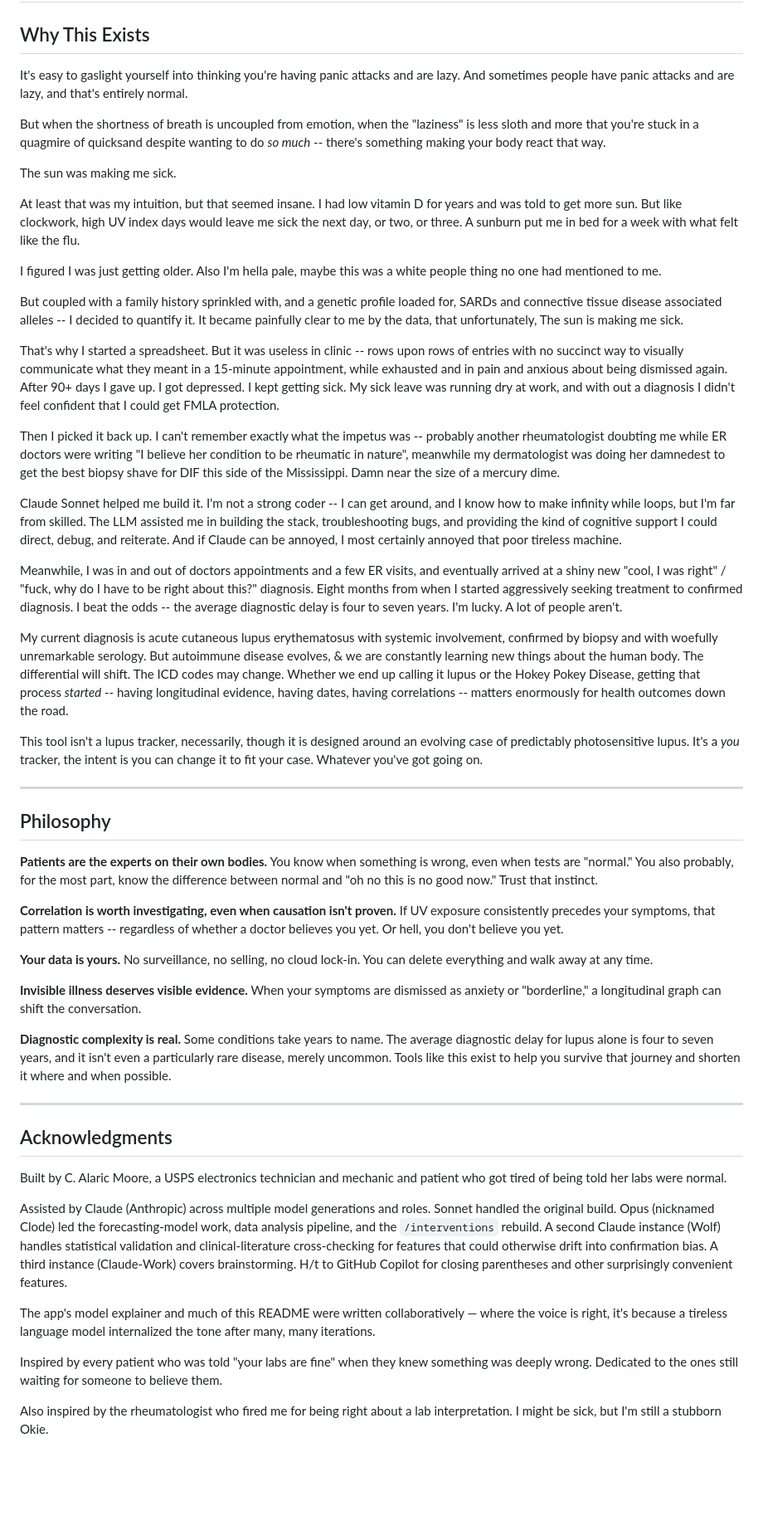
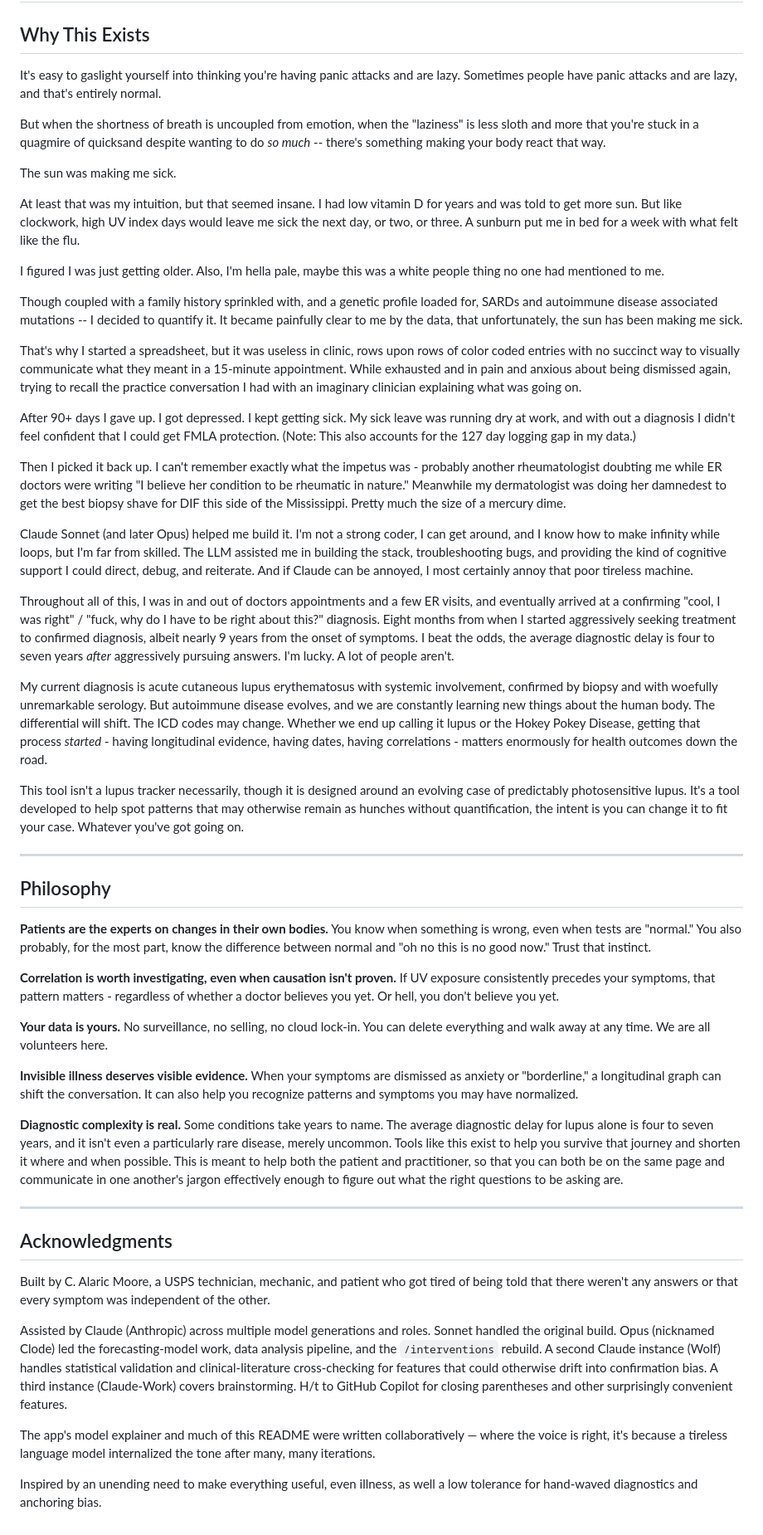
Before and after one commit to alaricmoore/sardine-track, a Markdown page: WHY.md, the part around the change. Shown at 83% size. GitHub-like rendering; blank space fills up the shorter version.

Commit message:
Edits to WHY.md for clarity

```diff
--- a/WHY.md
+++ b/WHY.md
@@ -2,7 +2,7 @@
 
 ## Why This Exists
 
-It's easy to gaslight yourself into thinking you're having panic attacks and are lazy. And sometimes people have panic attacks and are lazy, and that's entirely normal.
+It's easy to gaslight yourself into thinking you're having panic attacks and are lazy. Sometimes people have panic attacks and are lazy, and that's entirely normal.
 
 But when the shortness of breath is uncoupled from emotion, when the "laziness" is less sloth and more that you're stuck in a quagmire of quicksand despite wanting to do *so much* -- there's something making your body react that way.
 
@@ -10,46 +10,46 @@ The sun was making me sick.
 
 At least that was my intuition, but that seemed insane. I had low vitamin D for years and was told to get more sun. But like clockwork, high UV index days would leave me sick the next day, or two, or three. A sunburn put me in bed for a week with what felt like the flu.
 
-I figured I was just getting older. Also I'm hella pale, maybe this was a white people thing no one had mentioned to me.
+I figured I was just getting older. Also, I'm hella pale, maybe this was a white people thing no one had mentioned to me.
 
-But coupled with a family history sprinkled with, and a genetic profile loaded for, SARDs and connective tissue disease associated alleles -- I decided to quantify it. It became painfully clear to me by the data, that unfortunately, The sun is making me sick.
+Though coupled with a family history sprinkled with, and a genetic profile loaded for, SARDs and autoimmune disease associated mutations -- I decided to quantify it. It became painfully clear to me by the data, that unfortunately, the sun has been making me sick.
 
-That's why I started a spreadsheet. But it was useless in clinic -- rows upon rows of entries with no succinct way to visually communicate what they meant in a 15-minute appointment, while exhausted and in pain and anxious about being dismissed again. After 90+ days I gave up. I got depressed. I kept getting sick. My sick leave was running dry at work, and with out a diagnosis I didn't feel confident that I could get FMLA protection.
+That's why I started a spreadsheet, but it was useless in clinic, rows upon rows of color coded entries with no succinct way to visually communicate what they meant in a 15-minute appointment. While exhausted and in pain and anxious about being dismissed again, trying to recall the practice conversation I had with an imaginary clinician explaining what was going on.
 
-Then I picked it back up. I can't remember exactly what the impetus was -- probably another rheumatologist doubting me while ER doctors were writing "I believe her condition to be rheumatic in nature", meanwhile my dermatologist was doing her damnedest to get the best biopsy shave for DIF this side of the Mississippi. Damn near the size of a mercury dime.
+After 90+ days I gave up. I got depressed. I kept getting sick. My sick leave was running dry at work, and with out a diagnosis I didn't feel confident that I could get FMLA protection. (Note: This also accounts for the 127 day logging gap in my data.)
 
-Claude Sonnet helped me build it. I'm not a strong coder -- I can get around, and I know how to make infinity while loops, but I'm far from skilled. The LLM assisted me in building the stack, troubleshooting bugs, and providing the kind of cognitive support I could direct, debug, and reiterate. And if Claude can be annoyed, I most certainly annoyed that poor tireless machine.
+Then I picked it back up. I can't remember exactly what the impetus was - probably another rheumatologist doubting me while ER doctors were writing "I believe her condition to be rheumatic in nature." Meanwhile my dermatologist was doing her damnedest to get the best biopsy shave for DIF this side of the Mississippi. Pretty much the size of a mercury dime.
 
-Meanwhile, I was in and out of doctors appointments and a few ER visits, and eventually arrived at a shiny new "cool, I was right" / "fuck, why do I have to be right about this?" diagnosis. Eight months from when I started aggressively seeking treatment to confirmed diagnosis. I beat the odds -- the average diagnostic delay is four to seven years. I'm lucky. A lot of people aren't.
+Claude Sonnet (and later Opus) helped me build it. I'm not a strong coder, I can get around, and I know how to make infinity while loops, but I'm far from skilled. The LLM assisted me in building the stack, troubleshooting bugs, and providing the kind of cognitive support I could direct, debug, and reiterate. And if Claude can be annoyed, I most certainly annoy that poor tireless machine.
 
-My current diagnosis is acute cutaneous lupus erythematosus with systemic involvement, confirmed by biopsy and with woefully unremarkable serology. But autoimmune disease evolves, & we are constantly learning new things about the human body. The differential will shift. The ICD codes may change. Whether we end up calling it lupus or the Hokey Pokey Disease, getting that process *started* -- having longitudinal evidence, having dates, having correlations -- matters enormously for health outcomes down the road.
+Throughout all of this, I was in and out of doctors appointments and a few ER visits, and eventually arrived at a confirming "cool, I was right" / "fuck, why do I have to be right about this?" diagnosis. Eight months from when I started aggressively seeking treatment to confirmed diagnosis, albeit nearly 9 years from the onset of symptoms. I beat the odds, the average diagnostic delay is four to seven years *after* aggressively pursuing answers. I'm lucky. A lot of people aren't.
 
-This tool isn't a lupus tracker, necessarily, though it is designed around an evolving case of predictably photosensitive lupus. It's a *you* tracker, the intent is you can change it to fit your case. Whatever you've got going on.
+My current diagnosis is acute cutaneous lupus erythematosus with systemic involvement, confirmed by biopsy and with woefully unremarkable serology. But autoimmune disease evolves, and we are constantly learning new things about the human body. The differential will shift. The ICD codes may change. Whether we end up calling it lupus or the Hokey Pokey Disease, getting that process *started* - having longitudinal evidence, having dates, having correlations - matters enormously for health outcomes down the road.
+
+This tool isn't a lupus tracker necessarily, though it is designed around an evolving case of predictably photosensitive lupus. It's a tool developed to help spot patterns that may otherwise remain as hunches without quantification, the intent is you can change it to fit your case. Whatever you've got going on.
 
 ---
 
 ## Philosophy
 
-**Patients are the experts on their own bodies.** You know when something is wrong, even when tests are "normal." You also probably, for the most part, know the difference between normal and "oh no this is no good now." Trust that instinct.
+**Patients are the experts on changes in their own bodies.** You know when something is wrong, even when tests are "normal." You also probably, for the most part, know the difference between normal and "oh no this is no good now." Trust that instinct.
 
-**Correlation is worth investigating, even when causation isn't proven.** If UV exposure consistently precedes your symptoms, that pattern matters -- regardless of whether a doctor believes you yet. Or hell, you don't believe you yet.
+**Correlation is worth investigating, even when causation isn't proven.** If UV exposure consistently precedes your symptoms, that pattern matters - regardless of whether a doctor believes you yet. Or hell, you don't believe you yet.
 
-**Your data is yours.** No surveillance, no selling, no cloud lock-in. You can delete everything and walk away at any time.
+**Your data is yours.** No surveillance, no selling, no cloud lock-in. You can delete everything and walk away at any time. We are all volunteers here.
 
-**Invisible illness deserves visible evidence.** When your symptoms are dismissed as anxiety or "borderline," a longitudinal graph can shift the conversation.
+**Invisible illness deserves visible evidence.** When your symptoms are dismissed as anxiety or "borderline," a longitudinal graph can shift the conversation. It can also help you recognize patterns and symptoms you may have normalized.
 
-**Diagnostic complexity is real.** Some conditions take years to name. The average diagnostic delay for lupus alone is four to seven years, and it isn't even a particularly rare disease, merely uncommon. Tools like this exist to help you survive that journey and shorten it where and when possible.
+**Diagnostic complexity is real.** Some conditions take years to name. The average diagnostic delay for lupus alone is four to seven years, and it isn't even a particularly rare disease, merely uncommon. Tools like this exist to help you survive that journey and shorten it where and when possible. This is meant to help both the patient and practitioner, so that you can both be on the same page and communicate in one another's jargon effectively enough to figure out what the right questions to be asking are.
 
 ---
 
 ## Acknowledgments
 
-Built by C. Alaric Moore, a USPS electronics technician and mechanic and patient who got tired of being told her labs were normal.
+Built by C. Alaric Moore, a USPS technician, mechanic, and patient who got tired of being told that there weren't any answers or that every symptom was independent of the other.
 
 Assisted by Claude (Anthropic) across multiple model generations and roles. Sonnet handled the original build. Opus (nicknamed Clode) led the forecasting-model work, data analysis pipeline, and the `/interventions` rebuild. A second Claude instance (Wolf) handles statistical validation and clinical-literature cross-checking for features that could otherwise drift into confirmation bias. A third instance (Claude-Work) covers brainstorming. H/t to GitHub Copilot for closing parentheses and other surprisingly convenient features.
 
 The app's model explainer and much of this README were written collaboratively — where the voice is right, it's because a tireless language model internalized the tone after many, many iterations.
 
-Inspired by every patient who was told "your labs are fine" when they knew something was deeply wrong. Dedicated to the ones still waiting for someone to believe them.
-
-Also inspired by the rheumatologist who fired me for being right about a lab interpretation. I might be sick, but I'm still a stubborn Okie.
+Inspired by an unending need to make everything useful, even illness, as well a low tolerance for hand-waved diagnostics and anchoring bias.
```
